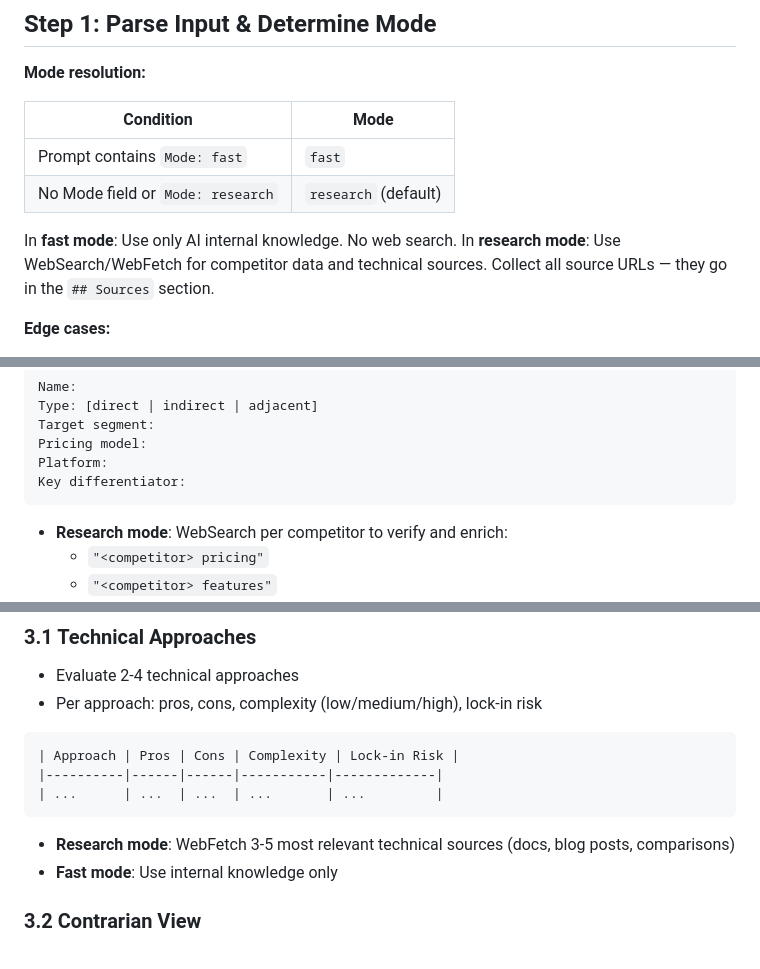
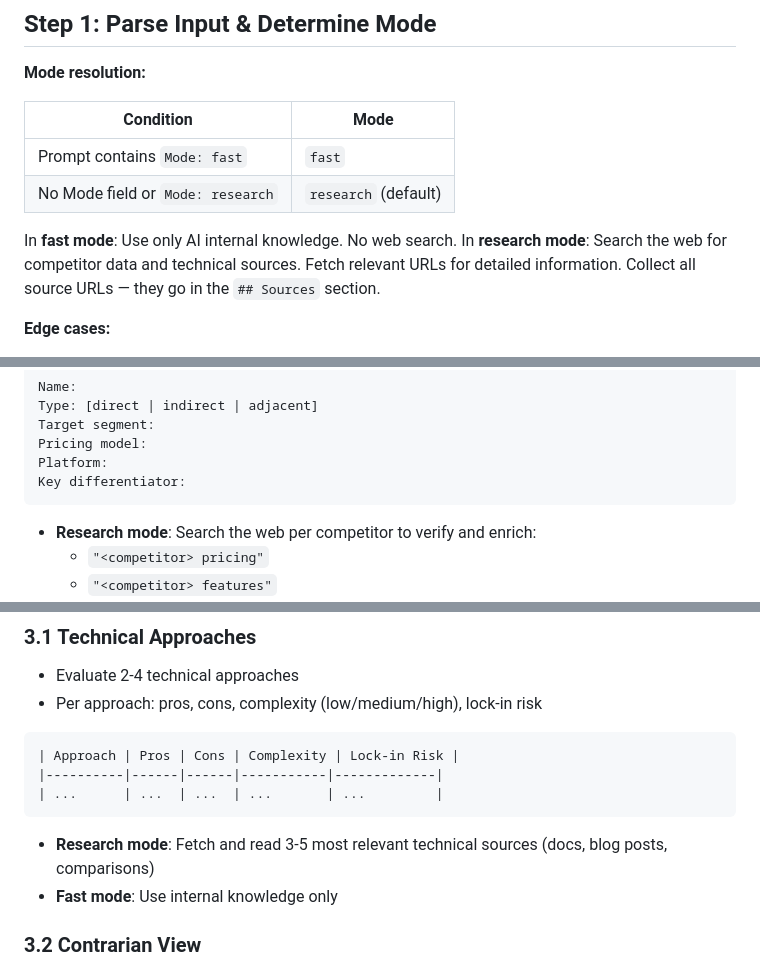
Before and after one commit to tunneleven/C4Flow, a Markdown page: skills/research/prompt.md, 3 parts joined by grey strips. Drawn GitHub-style.

````diff
--- a/skills/research/prompt.md
+++ b/skills/research/prompt.md
@@ -10,7 +10,7 @@
 | No Mode field or `Mode: research` | `research` (default) |
 
 In **fast mode**: Use only AI internal knowledge. No web search.
-In **research mode**: Use WebSearch/WebFetch for competitor data and technical sources. Collect all source URLs — they go in the `## Sources` section.
+In **research mode**: Search the web for competitor data and technical sources. Fetch relevant URLs for detailed information. Collect all source URLs — they go in the `## Sources` section.
 
 **Edge cases:**
 - If the idea is very broad (e.g., "social media app"), ask up to 2 clarifying questions to narrow scope before proceeding (e.g., target audience, primary use case).
@@ -56,7 +56,7 @@ Platform:
 Key differentiator:
 ```
 
-- **Research mode**: WebSearch per competitor to verify and enrich:
+- **Research mode**: Search the web per competitor to verify and enrich:
   - `"<competitor> pricing"`
   - `"<competitor> features"`
   - `"<competitor> reviews site:reddit.com OR site:producthunt.com"`
@@ -127,7 +127,7 @@ Produce data for **4 sections**:
 | ...      | ...  | ...  | ...       | ...         |
 ```
 
-- **Research mode**: WebFetch 3-5 most relevant technical sources (docs, blog posts, comparisons)
+- **Research mode**: Fetch and read 3-5 most relevant technical sources (docs, blog posts, comparisons)
 - **Fast mode**: Use internal knowledge only
 
 ### 3.2 Contrarian View
````
Also changed, not shown: skills/c4flow/SKILL.md (+3 -3 lines), skills/research/SKILL.md (+1 -1 lines).
